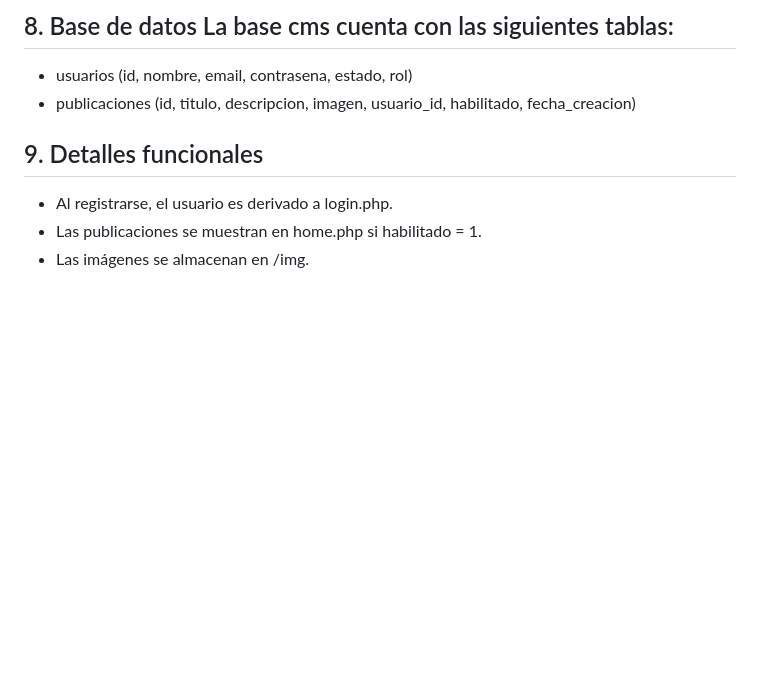
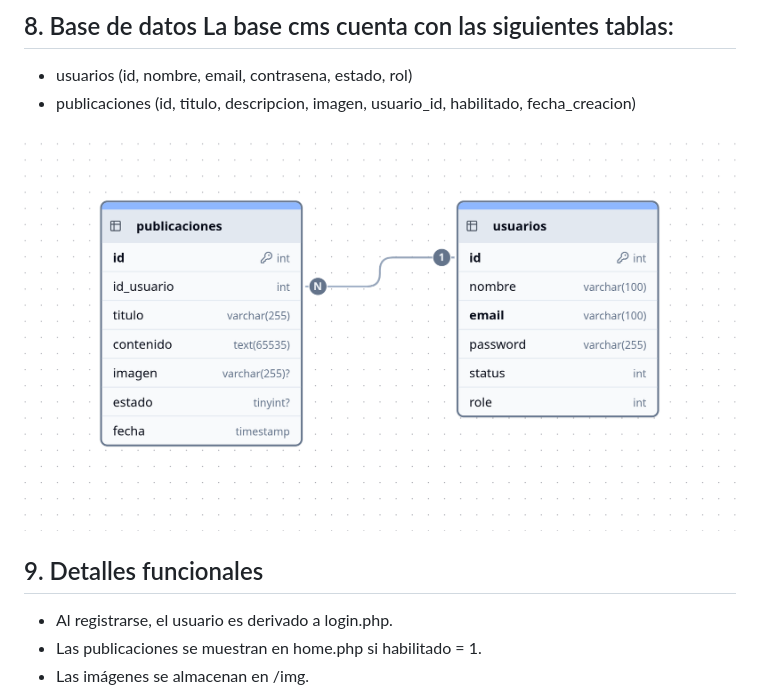
Before and after one commit to JulyBujan/cms-lab2, a Markdown page: Documentacion.md, the part around the change. Rendered like a GitHub page; pictures changed too: sql/cms.png (added); blank space fills up the shorter version.

Commit message:
der

```diff
--- a/Documentacion.md
+++ b/Documentacion.md
@@ -41,6 +41,8 @@ Permitir a los usuarios registrar publicaciones con imágenes y descripciones, y
 ## 8. Base de datos La base cms cuenta con las siguientes tablas:
 - usuarios (id, nombre, email, contrasena, estado, rol)
 - publicaciones (id, titulo, descripcion, imagen, usuario_id, habilitado, fecha_creacion)
+
+![Diagrama de Entidad-Relación](sql/cms.png)
 
 ## 9. Detalles funcionales
 - Al registrarse, el usuario es derivado a login.php.
```
Also changed, not shown: 1 other file.
